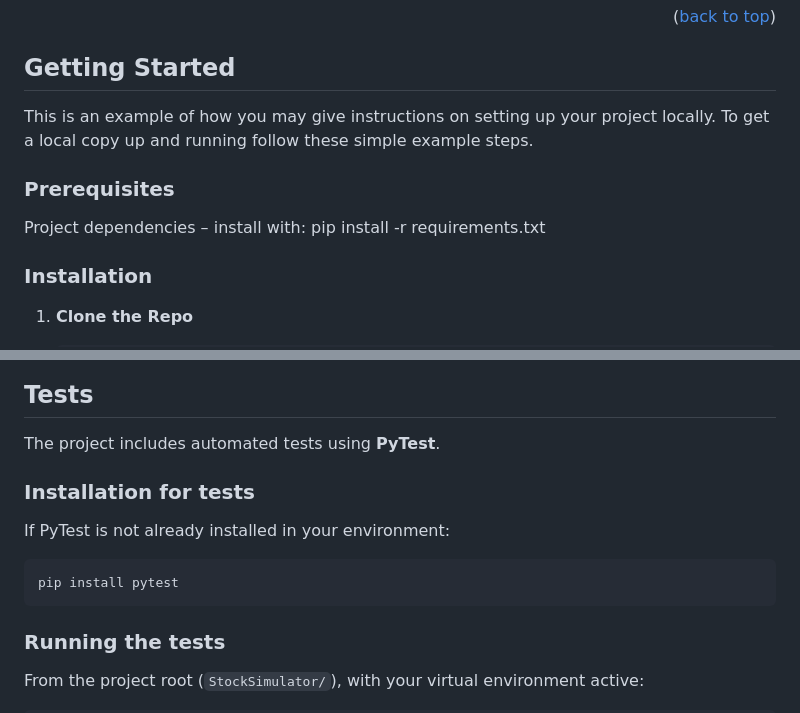
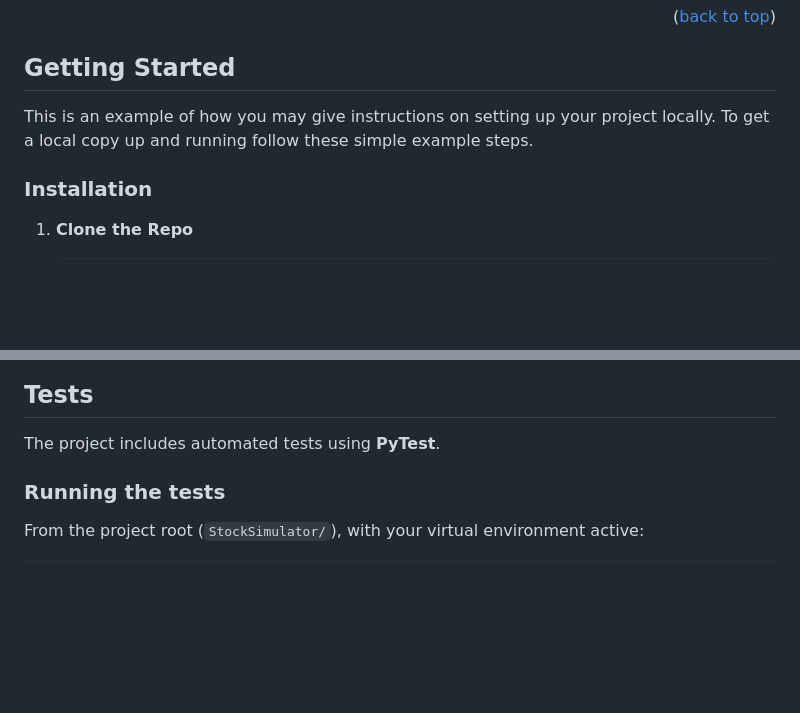
Before and after one commit to gonzycodes/StockSimulator, a Markdown page: README.md, 2 parts joined by grey strips. Rendered like a GitHub page; blank space fills up the shorter version.

````diff
--- a/README.md
+++ b/README.md
@@ -101,10 +101,6 @@ This section should list any major frameworks/libraries used to bootstrap your p
 This is an example of how you may give instructions on setting up your project locally.
 To get a local copy up and running follow these simple example steps.
 
-### Prerequisites
-
-Project dependencies – install with: pip install -r requirements.txt
-
 ### Installation
 
 1. **Clone the Repo**
@@ -134,12 +130,6 @@ Project dependencies – install with: pip install -r requirements.txt
    ```
 ## Tests
 The project includes automated tests using **PyTest**.
-
-### Installation for tests
-If PyTest is not already installed in your environment:
-```bash
-pip install pytest
-```
 
 ### Running the tests
 From the project root (```StockSimulator/```), with your virtual environment active:
````
